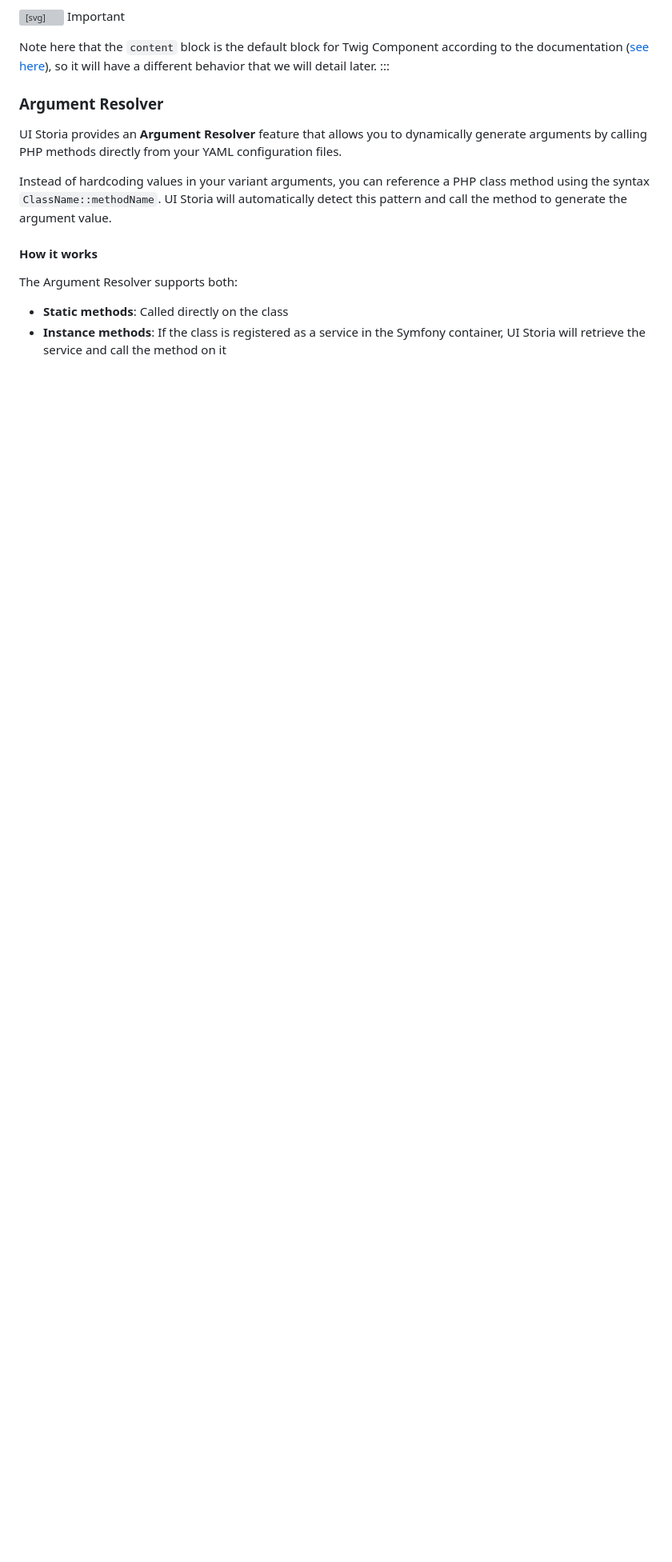
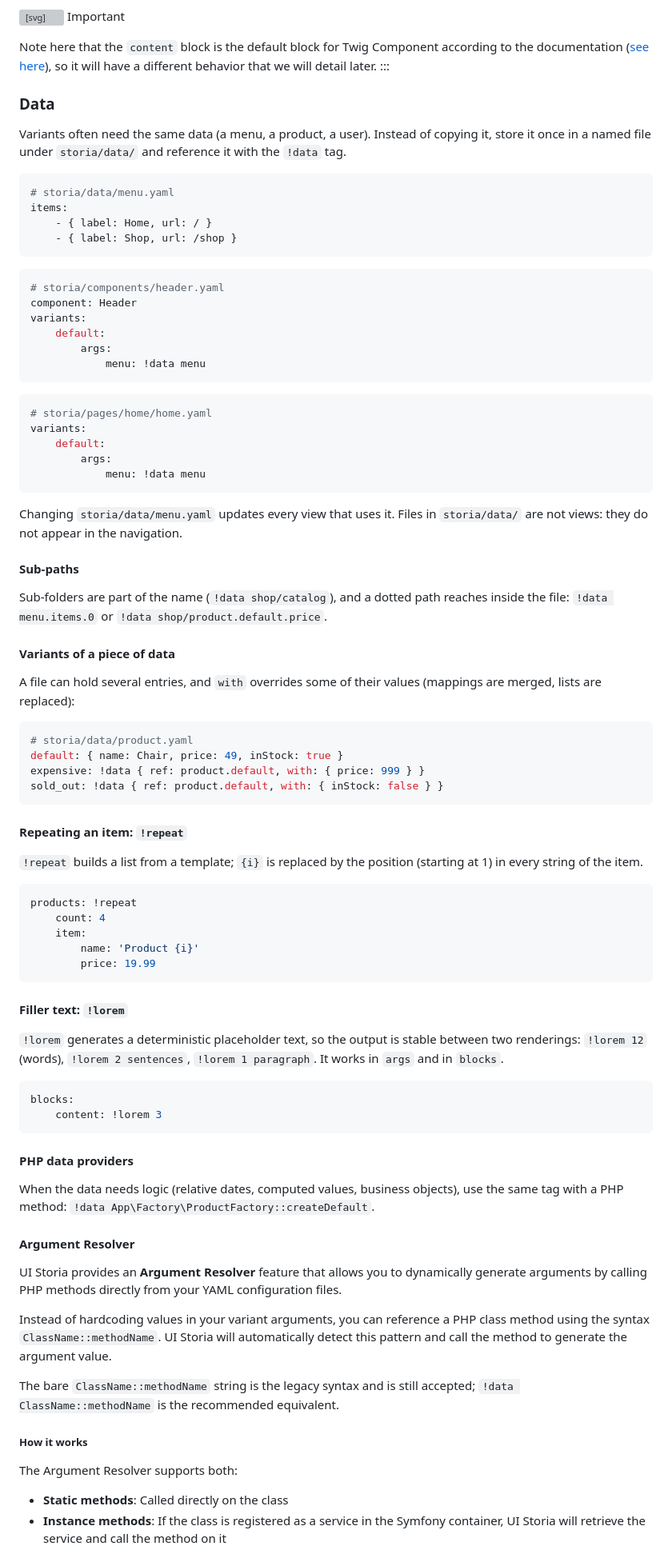
Before and after one commit to IQ2i/storia-bundle, a Markdown page: doc/pages/index.md, the part around one of its changes. Shown at 80% size. Rendered like a GitHub page; blank space fills up the shorter version; grey boxes are pictures that could not be loaded.

Commit message:
docs: Document named data and generators

````diff
--- a/doc/pages/index.md
+++ b/doc/pages/index.md
@@ -438,13 +438,85 @@ variants:
 Note here that the `content` block is the default block for Twig Component according to the documentation ([see here](https://symfony.com/bundles/ux-twig-component/current/index.html#passing-html-to-components)), so it will have a different behavior that we will detail later.
 :::
 
-### Argument Resolver
+### Data
+
+Variants often need the same data (a menu, a product, a user). Instead of copying it, store it once in a named file under `storia/data/` and reference it with the `!data` tag.
+
+```yaml
+# storia/data/menu.yaml
+items:
+    - { label: Home, url: / }
+    - { label: Shop, url: /shop }
+```
+
+```yaml
+# storia/components/header.yaml
+component: Header
+variants:
+    default:
+        args:
+            menu: !data menu
+```
+
+```yaml
+# storia/pages/home/home.yaml
+variants:
+    default:
+        args:
+            menu: !data menu
+```
+
+Changing `storia/data/menu.yaml` updates every view that uses it. Files in `storia/data/` are not views: they do not appear in the navigation.
+
+#### Sub-paths
+
+Sub-folders are part of the name (`!data shop/catalog`), and a dotted path reaches inside the file: `!data menu.items.0` or `!data shop/product.default.price`.
+
+#### Variants of a piece of data
+
+A file can hold several entries, and `with` overrides some of their values (mappings are merged, lists are replaced):
+
+```yaml
+# storia/data/product.yaml
+default: { name: Chair, price: 49, inStock: true }
+expensive: !data { ref: product.default, with: { price: 999 } }
+sold_out: !data { ref: product.default, with: { inStock: false } }
+```
+
+#### Repeating an item: `!repeat`
+
+`!repeat` builds a list from a template; `{i}` is replaced by the position (starting at 1) in every string of the item.
+
+```yaml
+products: !repeat
+    count: 4
+    item:
+        name: 'Product {i}'
+        price: 19.99
+```
+
+#### Filler text: `!lorem`
+
+`!lorem` generates a deterministic placeholder text, so the output is stable between two renderings: `!lorem 12` (words), `!lorem 2 sentences`, `!lorem 1 paragraph`. It works in `args` and in `blocks`.
+
+```yaml
+blocks:
+    content: !lorem 3
+```
+
+#### PHP data providers
+
+When the data needs logic (relative dates, computed values, business objects), use the same tag with a PHP method: `!data App\Factory\ProductFactory::createDefault`.
+
+#### Argument Resolver
 
 UI Storia provides an **Argument Resolver** feature that allows you to dynamically generate arguments by calling PHP methods directly from your YAML configuration files.
 
 Instead of hardcoding values in your variant arguments, you can reference a PHP class method using the syntax `ClassName::methodName`. UI Storia will automatically detect this pattern and call the method to generate the argument value.
 
-#### How it works
+The bare `ClassName::methodName` string is the legacy syntax and is still accepted; `!data ClassName::methodName` is the recommended equivalent.
+
+##### How it works
 
 The Argument Resolver supports both:
 - **Static methods**: Called directly on the class
````
Also changed, not shown: other parts of doc/pages/index.md (+4 -2 lines).
